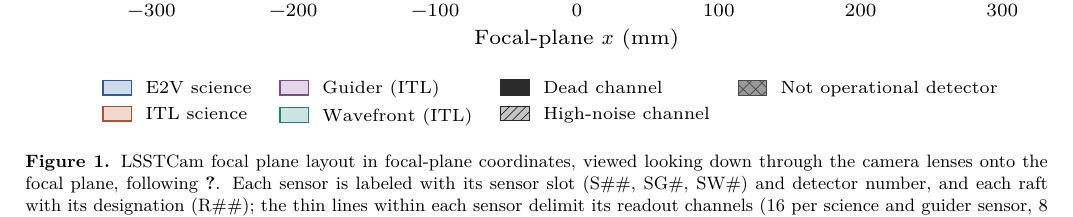
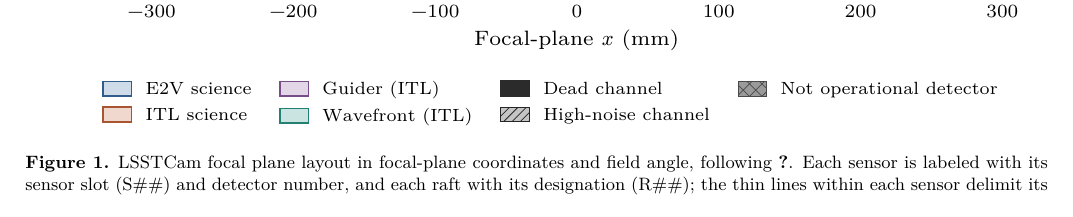
Before and after one commit to lsst/rtn-117, a LaTeX paper (RTN-117.tex, which reads sections/lsstcam.tex): part of page 3 of 28, cut so that both start at the same text. Compiled offline with XeLaTeX.

Commit message:
Move figures around

```diff
--- a/sections/lsstcam.tex
+++ b/sections/lsstcam.tex
@@ -11,11 +10,9 @@
 \begin{figure*}[t]
     \centering
     \includegraphics[width=\textwidth]{figures/lsstcam_focal_plane.pdf}
-    \caption{LSSTCam focal plane layout in focal-plane coordinates, viewed looking down through the camera lenses onto the focal plane, following \citet{CTN-001}.
-    Each sensor is labeled with its sensor slot (S\#\#, SG\#, SW\#) and detector number, and each raft with its designation (R\#\#); the thin lines within each sensor delimit its readout channels (16 per science and guider sensor, 8 per wavefront sensor).
-    E2V and ITL science sensors are shown in blue and orange, the guider and split-wavefront sensors in the four corner rafts in purple and green, respectively.
-    Dead (black) and high-noise (hatched) channels are those identified at the end of Run 7 electro-optical testing \citep{SITCOMTN-148}; detector 122 (R30\_S12) is not operational (cross-hatched).
-    The top axis gives the approximate field angle from the nominal plate scale.}
+    \caption{LSSTCam focal plane layout in focal-plane coordinates and field angle, following \citet{CTN-001}.
+    Each sensor is labeled with its sensor slot (S\#\#) and detector number, and each raft with its designation (R\#\#); the thin lines within each sensor delimit its readout channels.
+    Detector 122 (R30\_S12) is not operational (cross-hatched), and was not turned on for the duration of the commissioning and pre-survey operation periods.}
     \label{fig:focal-plane}
 \end{figure*}
 
```
Also changed, not shown: sections/processing.tex (+17 -0 lines), sections/lsstcam.tex (20 more changed lines).
